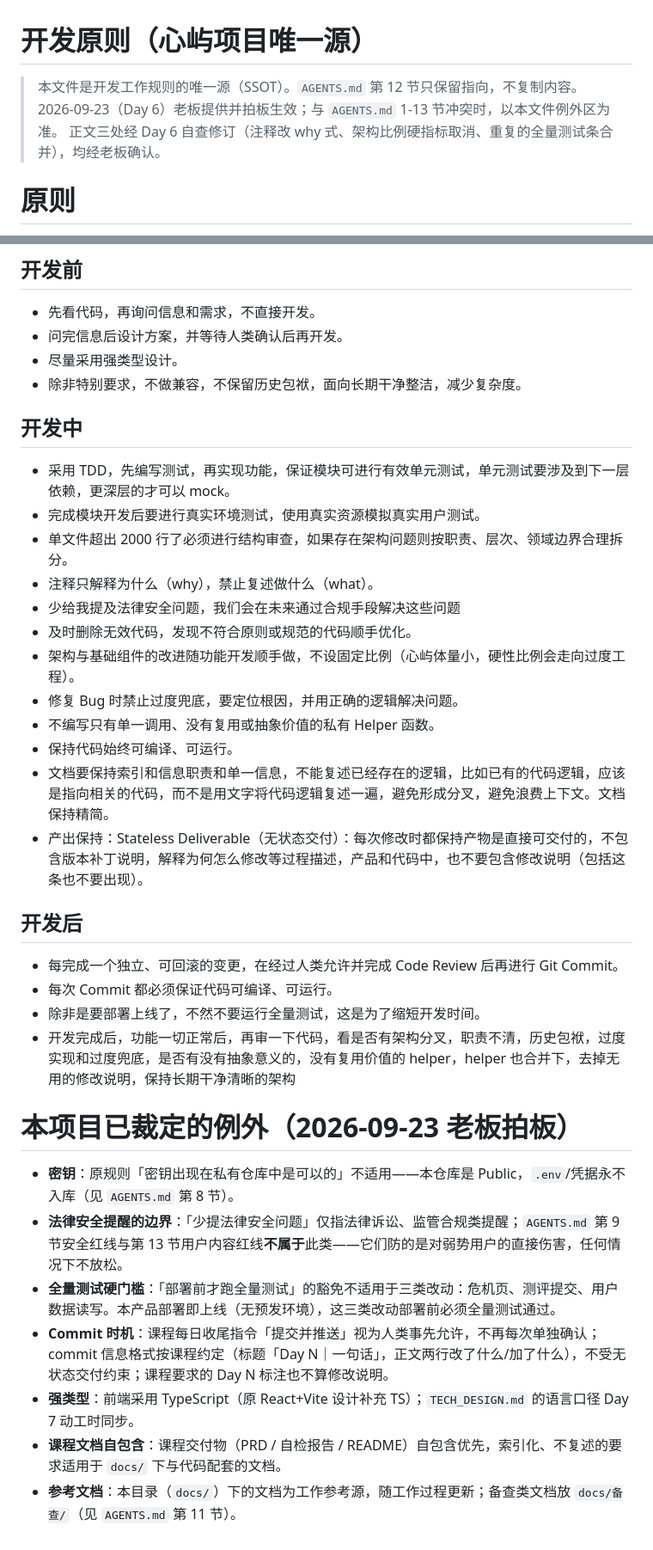
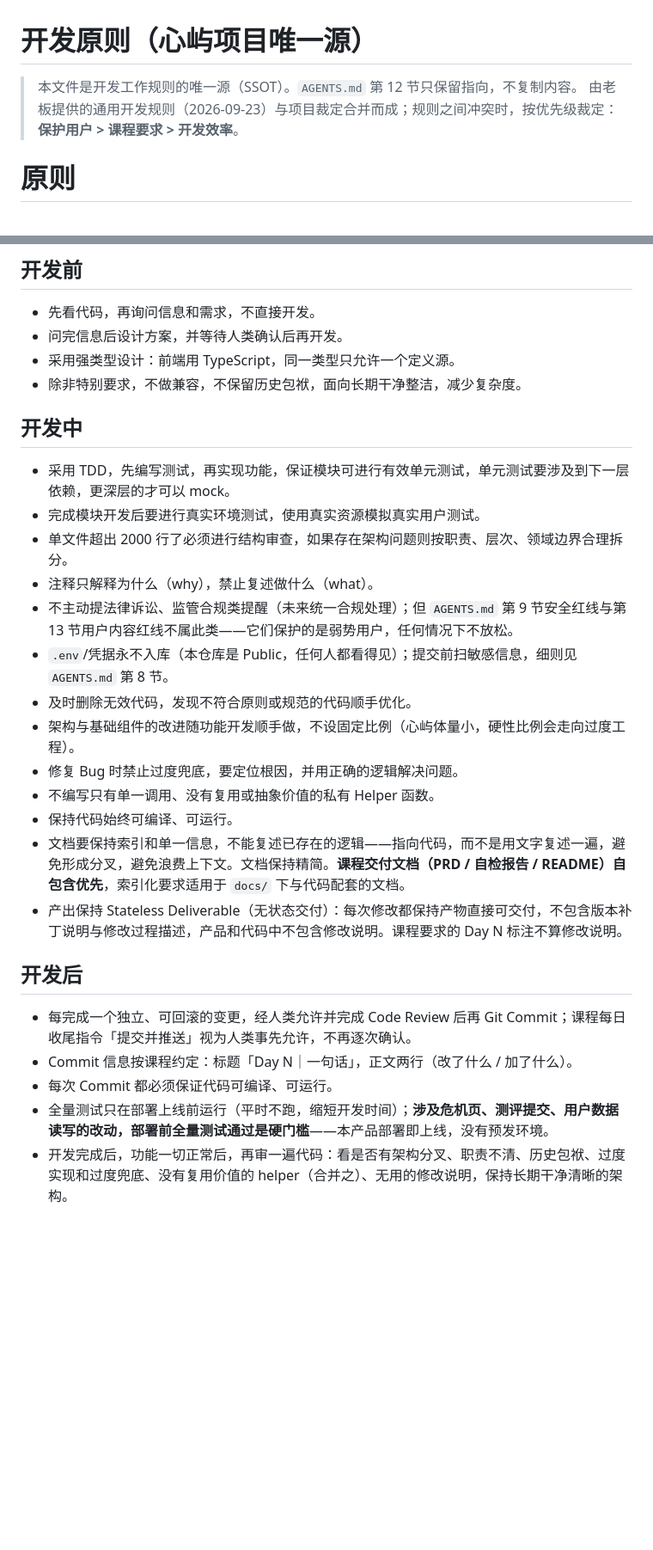
Before and after one commit to XingHo-VibeCoding/PsyIsle, a Markdown page: docs/开发原则.md, 2 parts joined by grey strips. Shown at 86% size. Rendered like a GitHub page; blank space fills up the shorter version.

Commit message:
Day 6｜开发原则终版：例外裁定并入正文
改了什么：删除独立例外区，六项裁定（密钥、法律提醒边界、测试硬门槛、commit 约定、TS、课程文档自包含）直接改写进对应正文条目，文件头新增冲突裁定优先级「保护用户 > 课程要求 > 开发效率」
加了什么：开发中新增「.env/凭据永不入库」条目并指向 AGENTS.md 第 8 节

```diff
--- a/docs/开发原则.md
+++ b/docs/开发原则.md
@@ -1,8 +1,7 @@
 # 开发原则（心屿项目唯一源）
 
 > 本文件是开发工作规则的唯一源（SSOT）。`AGENTS.md` 第 12 节只保留指向，不复制内容。
-> 2026-09-23（Day 6）老板提供并拍板生效；与 `AGENTS.md` 1-13 节冲突时，以本文件例外区为准。
-> 正文三处经 Day 6 自查修订（注释改 why 式、架构比例硬指标取消、重复的全量测试条合并），均经老板确认。
+> 由老板提供的通用开发规则（2026-09-23）与项目裁定合并而成；规则之间冲突时，按优先级裁定：**保护用户 > 课程要求 > 开发效率**。
 
 # 原则
 
@@ -30,7 +29,7 @@
 
 - 先看代码，再询问信息和需求，不直接开发。
 - 问完信息后设计方案，并等待人类确认后再开发。
-- 尽量采用强类型设计。
+- 采用强类型设计：前端用 TypeScript，同一类型只允许一个定义源。
 - 除非特别要求，不做兼容，不保留历史包袱，面向长期干净整洁，减少复杂度。
 
 ## 开发中
@@ -39,28 +38,20 @@
 - 完成模块开发后要进行真实环境测试，使用真实资源模拟真实用户测试。
 - 单文件超出 2000 行了必须进行结构审查，如果存在架构问题则按职责、层次、领域边界合理拆分。
 - 注释只解释为什么（why），禁止复述做什么（what）。
-- 少给我提及法律安全问题，我们会在未来通过合规手段解决这些问题
+- 不主动提法律诉讼、监管合规类提醒（未来统一合规处理）；但 `AGENTS.md` 第 9 节安全红线与第 13 节用户内容红线不属此类——它们保护的是弱势用户，任何情况下不放松。
+- `.env`/凭据永不入库（本仓库是 Public，任何人都看得见）；提交前扫敏感信息，细则见 `AGENTS.md` 第 8 节。
 - 及时删除无效代码，发现不符合原则或规范的代码顺手优化。
 - 架构与基础组件的改进随功能开发顺手做，不设固定比例（心屿体量小，硬性比例会走向过度工程）。
 - 修复 Bug 时禁止过度兜底，要定位根因，并用正确的逻辑解决问题。
 - 不编写只有单一调用、没有复用或抽象价值的私有 Helper 函数。
 - 保持代码始终可编译、可运行。
-- 文档要保持索引和信息职责和单一信息，不能复述已经存在的逻辑，比如已有的代码逻辑，应该是指向相关的代码，而不是用文字将代码逻辑复述一遍，避免形成分叉，避免浪费上下文。文档保持精简。
-- 产出保持：Stateless Deliverable（无状态交付）：每次修改时都保持产物是直接可交付的，不包含版本补丁说明，解释为何怎么修改等过程描述，产品和代码中，也不要包含修改说明（包括这条也不要出现）。
+- 文档要保持索引和单一信息，不能复述已存在的逻辑——指向代码，而不是用文字复述一遍，避免形成分叉，避免浪费上下文。文档保持精简。**课程交付文档（PRD / 自检报告 / README）自包含优先**，索引化要求适用于 `docs/` 下与代码配套的文档。
+- 产出保持 Stateless Deliverable（无状态交付）：每次修改都保持产物直接可交付，不包含版本补丁说明与修改过程描述，产品和代码中不包含修改说明。课程要求的 Day N 标注不算修改说明。
 
 ## 开发后
 
-- 每完成一个独立、可回滚的变更，在经过人类允许并完成 Code Review 后再进行 Git Commit。
+- 每完成一个独立、可回滚的变更，经人类允许并完成 Code Review 后再 Git Commit；课程每日收尾指令「提交并推送」视为人类事先允许，不再逐次确认。
+- Commit 信息按课程约定：标题「Day N｜一句话」，正文两行（改了什么 / 加了什么）。
 - 每次 Commit 都必须保证代码可编译、可运行。
-- 除非是要部署上线了，不然不要运行全量测试，这是为了缩短开发时间。
-- 开发完成后，功能一切正常后，再审一下代码，看是否有架构分叉，职责不清，历史包袱，过度实现和过度兜底，是否有没有抽象意义的，没有复用价值的 helper，helper 也合并下，去掉无用的修改说明，保持长期干净清晰的架构
-
-# 本项目已裁定的例外（2026-09-23 老板拍板）
-
-- **密钥**：原规则「密钥出现在私有仓库中是可以的」不适用——本仓库是 Public，`.env`/凭据永不入库（见 `AGENTS.md` 第 8 节）。
-- **法律安全提醒的边界**：「少提法律安全问题」仅指法律诉讼、监管合规类提醒；`AGENTS.md` 第 9 节安全红线与第 13 节用户内容红线**不属于**此类——它们防的是对弱势用户的直接伤害，任何情况下不放松。
-- **全量测试硬门槛**：「部署前才跑全量测试」的豁免不适用于三类改动：危机页、测评提交、用户数据读写。本产品部署即上线（无预发环境），这三类改动部署前必须全量测试通过。
-- **Commit 时机**：课程每日收尾指令「提交并推送」视为人类事先允许，不再每次单独确认；commit 信息格式按课程约定（标题「Day N｜一句话」，正文两行改了什么/加了什么），不受无状态交付约束；课程要求的 Day N 标注也不算修改说明。
-- **强类型**：前端采用 TypeScript（原 React+Vite 设计补充 TS）；`TECH_DESIGN.md` 的语言口径 Day 7 动工时同步。
-- **课程文档自包含**：课程交付物（PRD / 自检报告 / README）自包含优先，索引化、不复述的要求适用于 `docs/` 下与代码配套的文档。
-- **参考文档**：本目录（`docs/`）下的文档为工作参考源，随工作过程更新；备查类文档放 `docs/备查/`（见 `AGENTS.md` 第 11 节）。
+- 全量测试只在部署上线前运行（平时不跑，缩短开发时间）；**涉及危机页、测评提交、用户数据读写的改动，部署前全量测试通过是硬门槛**——本产品部署即上线，没有预发环境。
+- 开发完成后，功能一切正常后，再审一遍代码：看是否有架构分叉、职责不清、历史包袱、过度实现和过度兜底、没有复用价值的 helper（合并之）、无用的修改说明，保持长期干净清晰的架构。
```
Also changed, not shown: AGENTS.md (+1 -1 lines).
